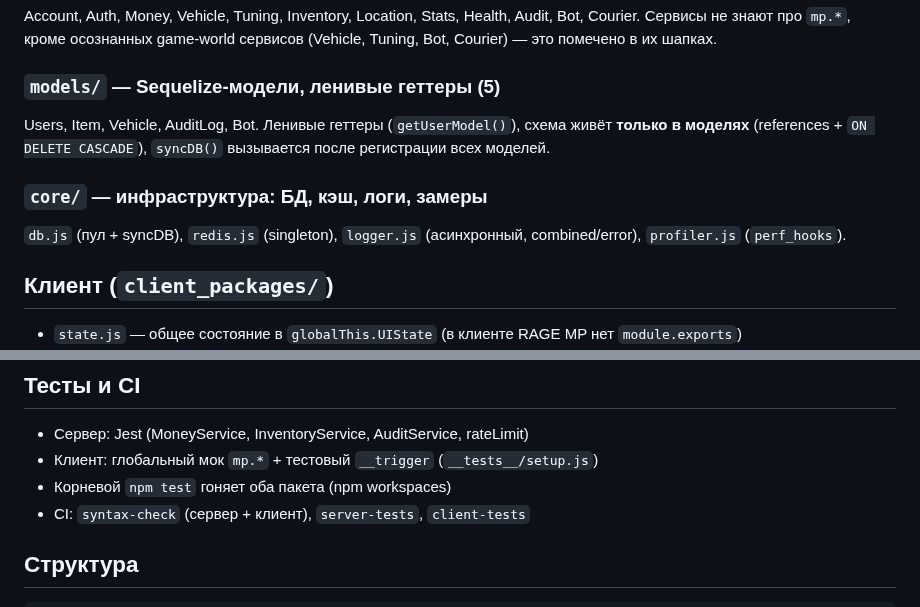
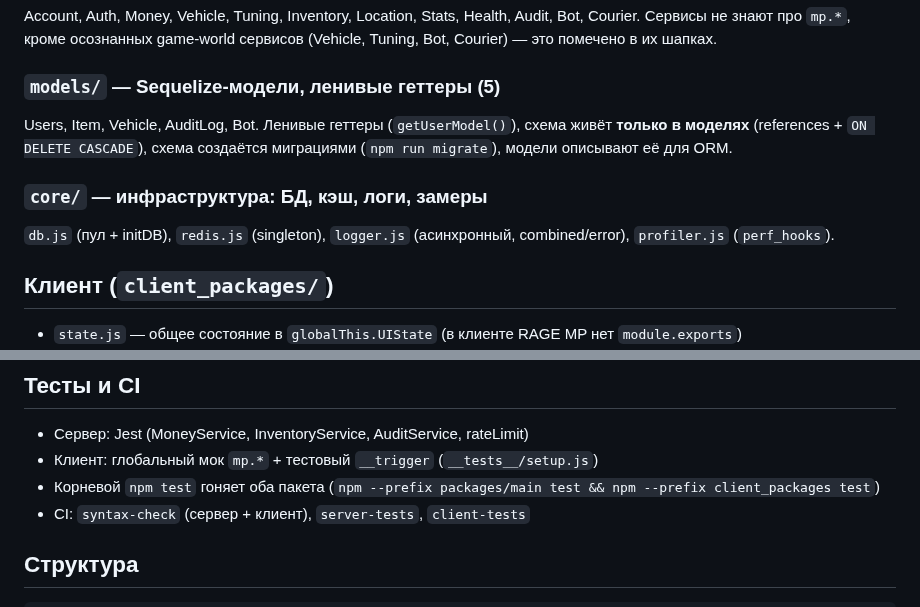
Before and after one commit to akak1y/RAGEMP_server, a Markdown page: docs/architecture.md, 2 parts joined by grey strips. Rendered like a GitHub page.

```diff
--- a/docs/architecture.md
+++ b/docs/architecture.md
@@ -46,10 +46,10 @@ Account, Auth, Money, Vehicle, Tuning, Inventory, Location, Stats, Health, Audit
 Сервисы не знают про `mp.*`, кроме осознанных game-world сервисов (Vehicle, Tuning, Bot, Courier) — это помечено в их шапках.
 
 ### `models/` — Sequelize-модели, ленивые геттеры (5)
-Users, Item, Vehicle, AuditLog, Bot. Ленивые геттеры (`getUserModel()`), схема живёт **только в моделях** (references + `ON DELETE CASCADE`), `syncDB()` вызывается после регистрации всех моделей.
+Users, Item, Vehicle, AuditLog, Bot. Ленивые геттеры (`getUserModel()`), схема живёт **только в моделях** (references + `ON DELETE CASCADE`), схема создаётся миграциями (`npm run migrate`), модели описывают её для ORM.
 
 ### `core/` — инфраструктура: БД, кэш, логи, замеры
-`db.js` (пул + syncDB), `redis.js` (singleton), `logger.js` (асинхронный, combined/error), `profiler.js` (`perf_hooks`).
+`db.js` (пул + initDB), `redis.js` (singleton), `logger.js` (асинхронный, combined/error), `profiler.js` (`perf_hooks`).
 
 ## Клиент (`client_packages/`)
 * `state.js` — общее состояние в `globalThis.UIState` (в клиенте RAGE MP нет `module.exports`)
@@ -78,7 +78,7 @@ Users, Item, Vehicle, AuditLog, Bot. Ленивые геттеры (`getUserMode
 ## Тесты и CI
 * Сервер: Jest (MoneyService, InventoryService, AuditService, rateLimit)
 * Клиент: глобальный мок `mp.*` + тестовый `__trigger` (`__tests__/setup.js`)
-* Корневой `npm test` гоняет оба пакета (npm workspaces)
+* Корневой `npm test` гоняет оба пакета (`npm --prefix packages/main test && npm --prefix client_packages test`)
 * CI: `syntax-check` (сервер + клиент), `server-tests`, `client-tests`
 
 ## Структура
```
Also changed, not shown: README.md (+65 -21 lines), docs/screenshots/admin-map.png (added), 2 other files.
